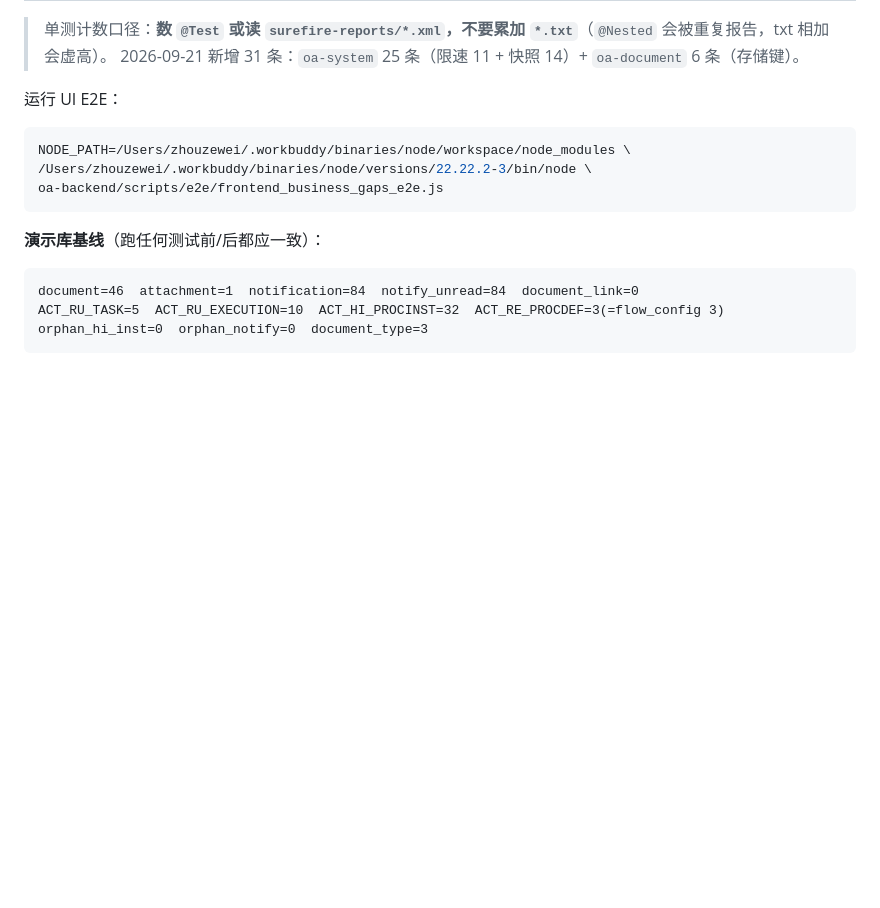
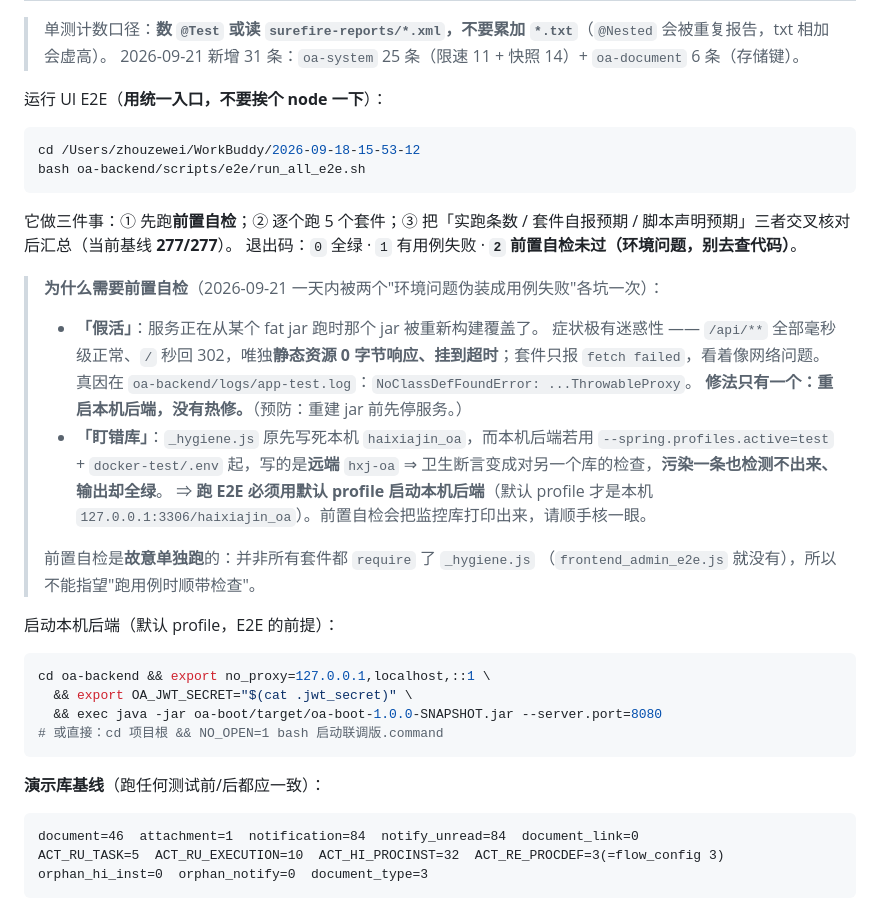
Before and after one commit to zzw8845/hxj-oa-new, a Markdown page: 项目交接说明.md, the part around the change. Rendered like a GitHub page; blank space fills up the shorter version.

Commit message:
docs: 交接说明补 E2E 统一入口与前置自检 —— 含「假活」与「盯错库」两个陷阱的判据与修法
- 运行 UI E2E 改为 bash oa-backend/scripts/e2e/run_all_e2e.sh（含退出码语义）。
- 写明两个把环境问题伪装成用例失败的坑：本机后端假活（jar 被覆盖 →
  API 秒回但静态资源挂死）、_hygiene 盯错库（卫生断言恒等于没变化）。
- 补本机后端默认 profile 的启动命令（E2E 的前提）。

````diff
--- a/项目交接说明.md
+++ b/项目交接说明.md
@@ -87,12 +87,40 @@ mysql -uroot < oa-backend/sql/demo_snapshot_20260921.sql   # 含建库语句，
 > 单测计数口径：**数 `@Test` 或读 `surefire-reports/*.xml`，不要累加 `*.txt`**（`@Nested` 会被重复报告，txt 相加会虚高）。
 > 2026-09-21 新增 31 条：`oa-system` 25 条（限速 11 + 快照 14）+ `oa-document` 6 条（存储键）。
 
-运行 UI E2E：
+运行 UI E2E（**用统一入口，不要挨个 node 一下**）：
 
 ```bash
-NODE_PATH=/Users/zhouzewei/.workbuddy/binaries/node/workspace/node_modules \
-/Users/zhouzewei/.workbuddy/binaries/node/versions/22.22.2-3/bin/node \
-oa-backend/scripts/e2e/frontend_business_gaps_e2e.js
+cd /Users/zhouzewei/WorkBuddy/2026-09-18-15-53-12
+bash oa-backend/scripts/e2e/run_all_e2e.sh
+```
+
+它做三件事：① 先跑**前置自检**；② 逐个跑 5 个套件；③ 把「实跑条数 / 套件自报预期 /
+脚本声明预期」三者交叉核对后汇总（当前基线 **277/277**）。
+退出码：`0` 全绿 · `1` 有用例失败 · **`2` 前置自检未过（环境问题，别去查代码）**。
+
+> **为什么需要前置自检**（2026-09-21 一天内被两个"环境问题伪装成用例失败"各坑一次）：
+>
+> - **「假活」**：服务正在从某个 fat jar 跑时那个 jar 被重新构建覆盖了。
+>   症状极有迷惑性 —— `/api/**` 全部毫秒级正常、`/` 秒回 302，唯独**静态资源
+>   0 字节响应、挂到超时**；套件只报 `fetch failed`，看着像网络问题。
+>   真因在 `oa-backend/logs/app-test.log`：`NoClassDefFoundError: ...ThrowableProxy`。
+>   **修法只有一个：重启本机后端，没有热修。**（预防：重建 jar 前先停服务。）
+> - **「盯错库」**：`_hygiene.js` 原先写死本机 `haixiajin_oa`，而本机后端若用
+>   `--spring.profiles.active=test` + `docker-test/.env` 起，写的是**远端** `hxj-oa`
+>   ⇒ 卫生断言变成对另一个库的检查，**污染一条也检测不出来、输出却全绿**。
+>   ⇒ **跑 E2E 必须用默认 profile 启动本机后端**（默认 profile 才是本机
+>   `127.0.0.1:3306/haixiajin_oa`）。前置自检会把监控库打印出来，请顺手核一眼。
+>
+> 前置自检是**故意单独跑**的：并非所有套件都 `require` 了 `_hygiene.js`
+> （`frontend_admin_e2e.js` 就没有），所以不能指望"跑用例时顺带检查"。
+
+启动本机后端（默认 profile，E2E 的前提）：
+
+```bash
+cd oa-backend && export no_proxy=127.0.0.1,localhost,::1 \
+  && export OA_JWT_SECRET="$(cat .jwt_secret)" \
+  && exec java -jar oa-boot/target/oa-boot-1.0.0-SNAPSHOT.jar --server.port=8080
+# 或直接：cd 项目根 && NO_OPEN=1 bash 启动联调版.command
 ```
 
 **演示库基线**（跑任何测试前/后都应一致）：
````
